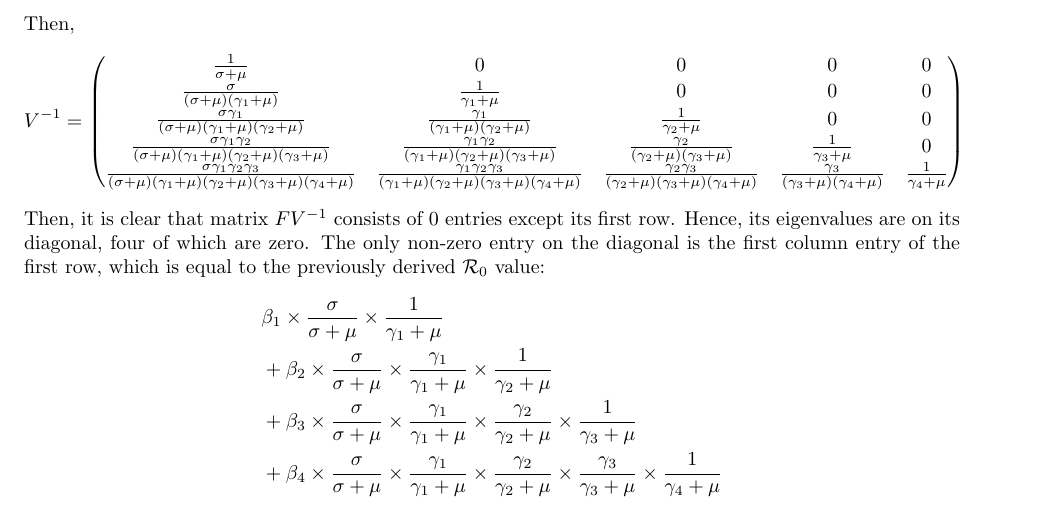
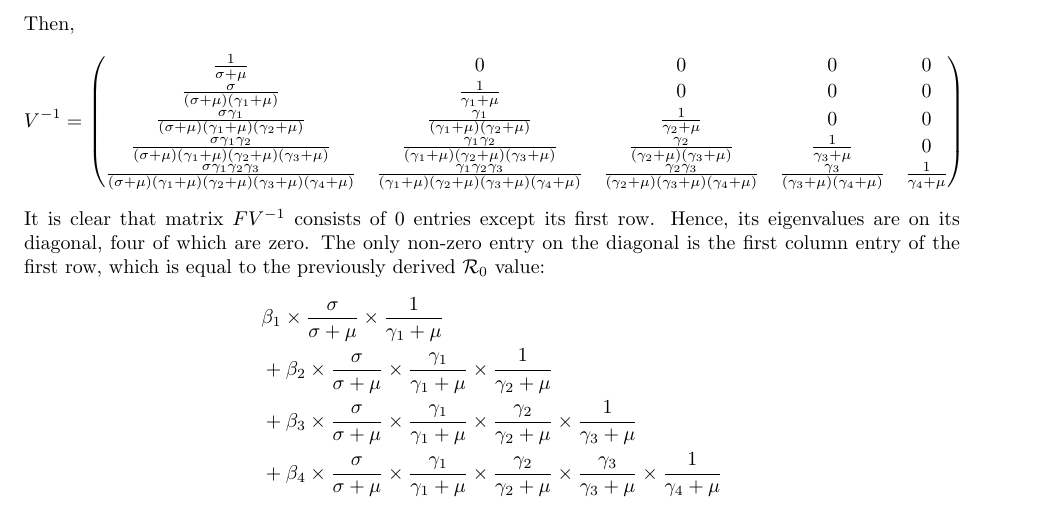
Before and after one commit to The-Infective-Collective/math4mb3, a LaTeX problem sheet (Assignment4/swp/4mb3_q3_swp.tex): part of page 3 of 4, cut so that both start at the same text. Compiled offline with pdfLaTeX.

Commit message:
minor edits

```diff
--- a/Assignment4/swp/4mb3_q3_swp.tex
+++ b/Assignment4/swp/4mb3_q3_swp.tex
@@ -144,7 +144,7 @@ V^{-1} = \begin{pmatrix}
 \frac{\sigma \gamma_1 \gamma_2 \gamma_3}{(\sigma + \mu)(\gamma_1 + \mu)(\gamma_2 + \mu)(\gamma_3 + \mu)(\gamma_4  +\mu)} & \frac{\gamma_1 \gamma_2 \gamma_3}{(\gamma_1 + \mu)(\gamma_2 + \mu)(\gamma_3 + \mu)(\gamma_4  +\mu)} & \frac{\gamma_2 \gamma_3}{(\gamma_2 + \mu)(\gamma_3 + \mu)(\gamma_4  +\mu)} & \frac{\gamma_3}{(\gamma_3 + \mu)(\gamma_4  +\mu)} & \frac{1}{\gamma_4  +\mu}\\
 \end{pmatrix}
 $$
-Then, it is clear that matrix $FV^{-1}$ consists of 0 entries except its first row.
+It is clear that matrix $FV^{-1}$ consists of 0 entries except its first row.
 Hence, its eigenvalues are on its diagonal, four of which are zero. The only non-zero entry on the diagonal is the first column entry of the first row, which is equal to the previously derived $\R_0$ value:
 $$
 \begin{aligned}
```
Also changed, not shown: Assignment4/swp/4mb3_q3_swp.pdf.
